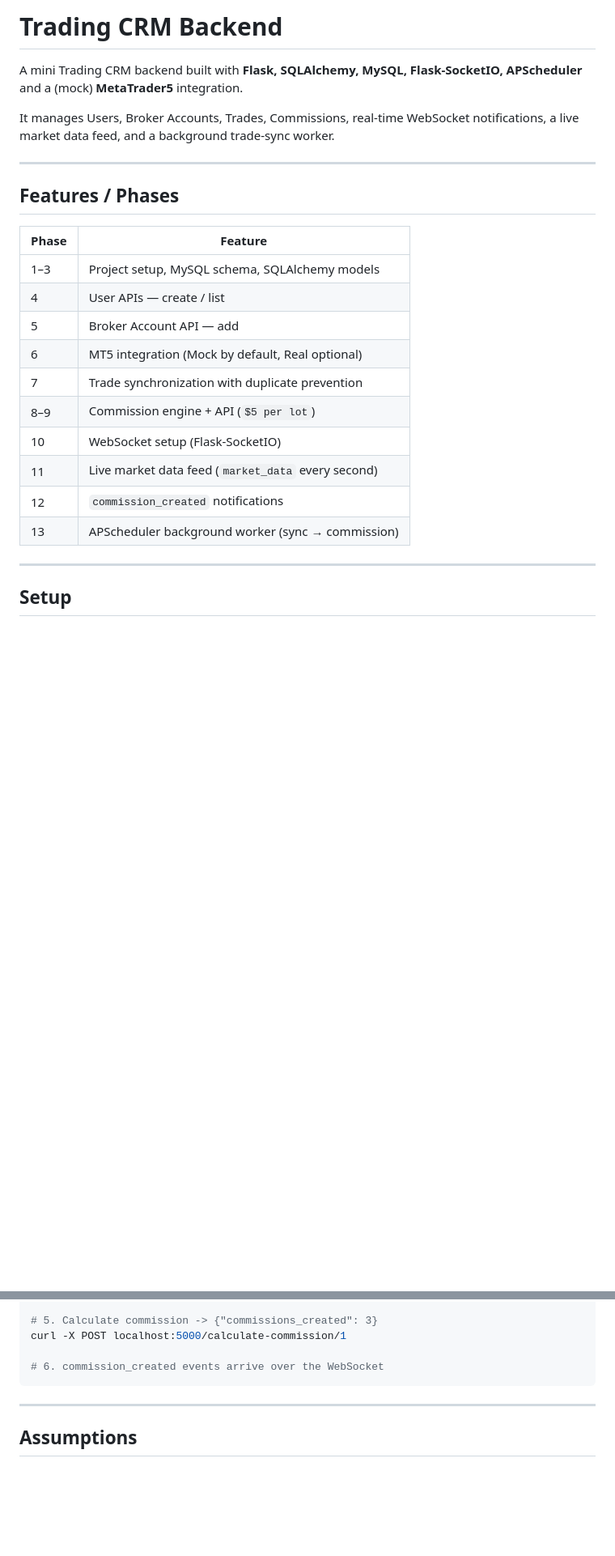
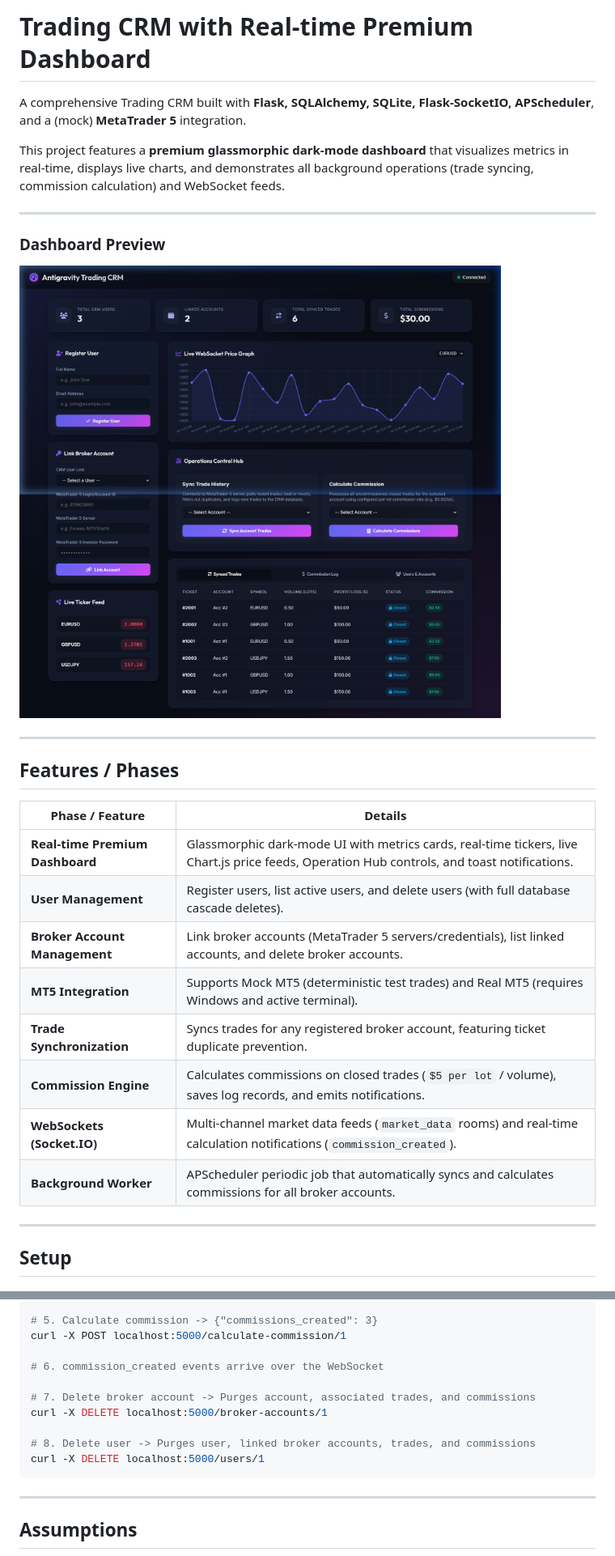
Before and after one commit to vaibhavcolt/Flask-Project, a Markdown page: README.md, 2 parts joined by grey strips. Shown: that part at 81% size. Drawn GitHub-style; pictures changed too: dashboard_screenshot.png (added); blank space fills up the shorter version.

````diff
--- a/README.md
+++ b/README.md
@@ -1,27 +1,28 @@
-# Trading CRM Backend
+# Trading CRM with Real-time Premium Dashboard
 
-A mini Trading CRM backend built with **Flask, SQLAlchemy, MySQL, Flask-SocketIO,
-APScheduler** and a (mock) **MetaTrader5** integration.
+A comprehensive Trading CRM built with **Flask, SQLAlchemy, SQLite, Flask-SocketIO, APScheduler**, and a (mock) **MetaTrader 5** integration.
 
-It manages Users, Broker Accounts, Trades, Commissions, real-time WebSocket
-notifications, a live market data feed, and a background trade-sync worker.
+This project features a **premium glassmorphic dark-mode dashboard** that visualizes metrics in real-time, displays live charts, and demonstrates all background operations (trade syncing, commission calculation) and WebSocket feeds.
+
+---
+
+### Dashboard Preview
+![Trading CRM Dashboard](dashboard_screenshot.png)
 
 ---
 
 ## Features / Phases
 
-| Phase | Feature |
-|-------|---------|
-| 1–3   | Project setup, MySQL schema, SQLAlchemy models |
-| 4     | User APIs — create / list |
-| 5     | Broker Account API — add |
-| 6     | MT5 integration (Mock by default, Real optional) |
-| 7     | Trade synchronization with duplicate prevention |
-| 8–9   | Commission engine + API (`$5 per lot`) |
-| 10    | WebSocket setup (Flask-SocketIO) |
-| 11    | Live market data feed (`market_data` every second) |
-| 12    | `commission_created` notifications |
-| 13    | APScheduler background worker (sync → commission) |
+| Phase / Feature | Details |
+|---|---|
+| **Real-time Premium Dashboard** | Glassmorphic dark-mode UI with metrics cards, real-time tickers, live Chart.js price feeds, Operation Hub controls, and toast notifications. |
+| **User Management** | Register users, list active users, and delete users (with full database cascade deletes). |
+| **Broker Account Management** | Link broker accounts (MetaTrader 5 servers/credentials), list linked accounts, and delete broker accounts. |
+| **MT5 Integration** | Supports Mock MT5 (deterministic test trades) and Real MT5 (requires Windows and active terminal). |
+| **Trade Synchronization** | Syncs trades for any registered broker account, featuring ticket duplicate prevention. |
+| **Commission Engine** | Calculates commissions on closed trades (`$5 per lot` / volume), saves log records, and emits notifications. |
+| **WebSockets (Socket.IO)** | Multi-channel market data feeds (`market_data` rooms) and real-time calculation notifications (`commission_created`). |
+| **Background Worker** | APScheduler periodic job that automatically syncs and calculates commissions for all broker accounts. |
 
 ---
 
@@ -161,6 +179,12 @@ curl -X POST localhost:5000/sync-trades/1
 curl -X POST localhost:5000/calculate-commission/1
 
 # 6. commission_created events arrive over the WebSocket
+
+# 7. Delete broker account -> Purges account, associated trades, and commissions
+curl -X DELETE localhost:5000/broker-accounts/1
+
+# 8. Delete user -> Purges user, linked broker accounts, trades, and commissions
+curl -X DELETE localhost:5000/users/1
 ```
 
 ---
````
Also changed, not shown: other parts of README.md (+41 -24 lines).
